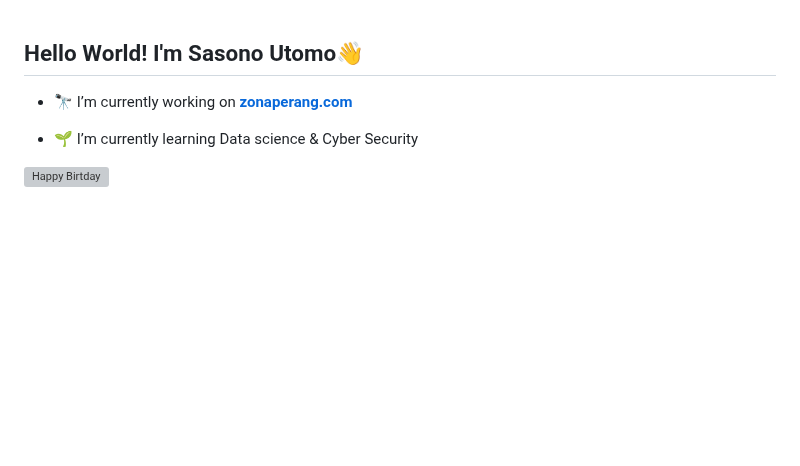
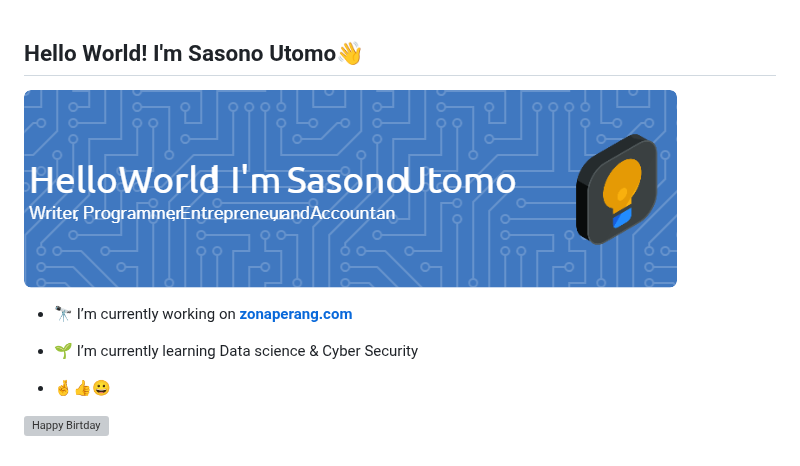
Before and after one commit to sasonoutomo/sasonoutomo, a Markdown page: README.md, the part around the change. Rendered like a GitHub page; pictures changed too: img/github-header-image.png (added); blank space fills up the shorter version; grey boxes are pictures that could not be loaded.

Commit message:
Update README and add image assets for documentation

```diff
--- a/README.md
+++ b/README.md
@@ -1,4 +1,6 @@
 ## Hello World! I'm Sasono Utomo👋
+
+![Sasono Utomo](img/github-header-image.png)
 
 <!--
 **sasonoutomo/sasonoutomo** is a ✨ _special_ ✨ repository because its `README.md` (this file) appears on your GitHub profile.
@@ -19,4 +21,6 @@ Here are some ideas to get you started:
 
 - 🌱 I’m currently learning Data science & Cyber Security
 
+- 🤞👍😀
+
 ![Happy Birtday](https://media1.giphy.com/media/v1.Y2lkPTc5MGI3NjExNWR4OHU1YjN3cmZ6aTFtZ2RraXRqb2RxY2h1MjU1NGJod2ZicmhzYyZlcD12MV9pbnRlcm5hbF9naWZfYnlfaWQmY3Q9Zw/hHifLbLhEloqfDwWs0/giphy.gif)
```
